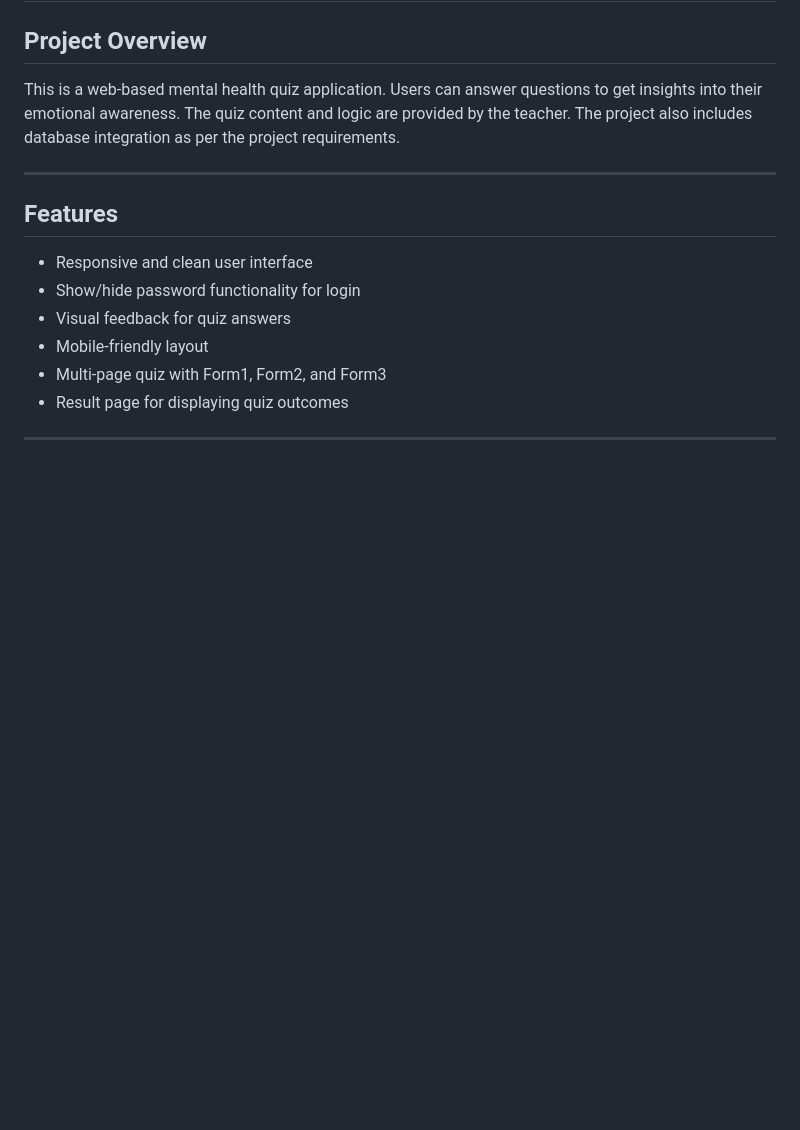
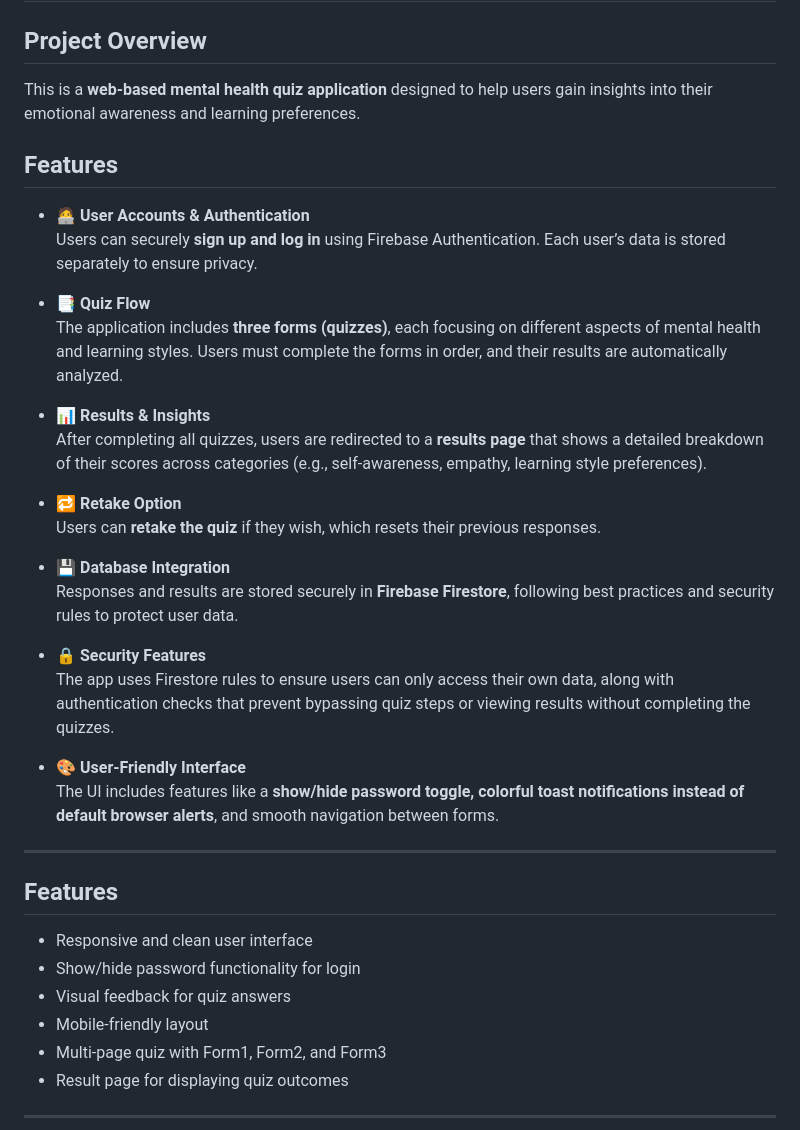
Before and after one commit to KashishNankani/Mental-Health-Analyser, a Markdown page: README.md, the part around the change. GitHub-like rendering; blank space fills up the shorter version.

```diff
--- a/README.md
+++ b/README.md
@@ -2,7 +2,30 @@
 
 
 ## Project Overview
-This is a web-based mental health quiz application. Users can answer questions to get insights into their emotional awareness. The quiz content and logic are provided by the teacher. The project also includes database integration as per the project requirements.
+This is a **web-based mental health quiz application** designed to help users gain insights into their emotional awareness and learning preferences.
+
+## Features
+
+- 🧑‍💻 **User Accounts & Authentication**
+  Users can securely **sign up and log in** using Firebase Authentication. Each user’s data is stored separately to ensure privacy.
+
+- 📑 **Quiz Flow**
+  The application includes **three forms (quizzes)**, each focusing on different aspects of mental health and learning styles. Users must complete the forms in order, and their results are automatically analyzed.
+
+- 📊 **Results & Insights**
+  After completing all quizzes, users are redirected to a **results page** that shows a detailed breakdown of their scores across categories (e.g., self-awareness, empathy, learning style preferences).
+
+- 🔁 **Retake Option**
+  Users can **retake the quiz** if they wish, which resets their previous responses.
+
+- 💾 **Database Integration**
+  Responses and results are stored securely in **Firebase Firestore**, following best practices and security rules to protect user data.
+
+- 🔒 **Security Features**
+  The app uses Firestore rules to ensure users can only access their own data, along with authentication checks that prevent bypassing quiz steps or viewing results without completing the quizzes.
+
+- 🎨 **User-Friendly Interface**
+  The UI includes features like a **show/hide password toggle, colorful toast notifications instead of default browser alerts**, and smooth navigation between forms.
 
 ---
 
```
